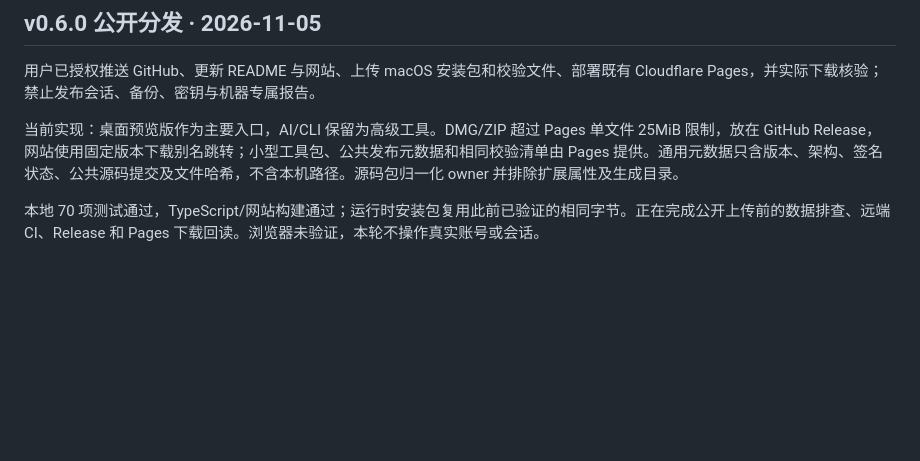
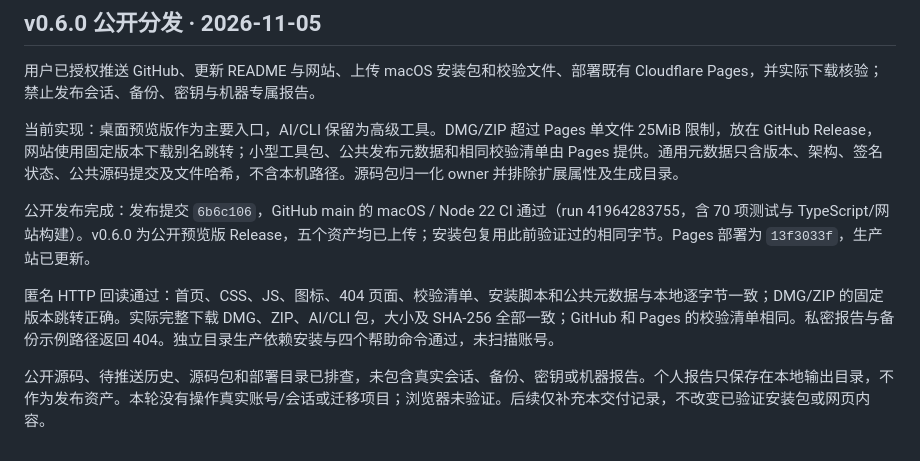
Before and after one commit to ForceMind/claude-account-reset, a Markdown page: docs/PROGRESS.md, the part around the change. GitHub-like rendering; blank space fills up the shorter version.

Commit message:
Record v0.6.0 publication verification [skip ci]

```diff
--- a/docs/PROGRESS.md
+++ b/docs/PROGRESS.md
@@ -80,4 +80,8 @@ v0.4.1交付完成：功能提交a04f6a5，49项测试的GitHub macOS CI通过
 
 当前实现：桌面预览版作为主要入口，AI/CLI 保留为高级工具。DMG/ZIP 超过 Pages 单文件 25MiB 限制，放在 GitHub Release，网站使用固定版本下载别名跳转；小型工具包、公共发布元数据和相同校验清单由 Pages 提供。通用元数据只含版本、架构、签名状态、公共源码提交及文件哈希，不含本机路径。源码包归一化 owner 并排除扩展属性及生成目录。
 
-本地 70 项测试通过，TypeScript/网站构建通过；运行时安装包复用此前已验证的相同字节。正在完成公开上传前的数据排查、远端 CI、Release 和 Pages 下载回读。浏览器未验证，本轮不操作真实账号或会话。
+公开发布完成：发布提交 `6b6c106`，GitHub main 的 macOS / Node 22 CI 通过（run 41964283755，含 70 项测试与 TypeScript/网站构建）。v0.6.0 为公开预览版 Release，五个资产均已上传；安装包复用此前验证过的相同字节。Pages 部署为 `13f3033f`，生产站已更新。
+
+匿名 HTTP 回读通过：首页、CSS、JS、图标、404 页面、校验清单、安装脚本和公共元数据与本地逐字节一致；DMG/ZIP 的固定版本跳转正确。实际完整下载 DMG、ZIP、AI/CLI 包，大小及 SHA-256 全部一致；GitHub 和 Pages 的校验清单相同。私密报告与备份示例路径返回 404。独立目录生产依赖安装与四个帮助命令通过，未扫描账号。
+
+公开源码、待推送历史、源码包和部署目录已排查，未包含真实会话、备份、密钥或机器报告。个人报告只保存在本地输出目录，不作为发布资产。本轮没有操作真实账号/会话或迁移项目；浏览器未验证。后续仅补充本交付记录，不改变已验证安装包或网页内容。
```
